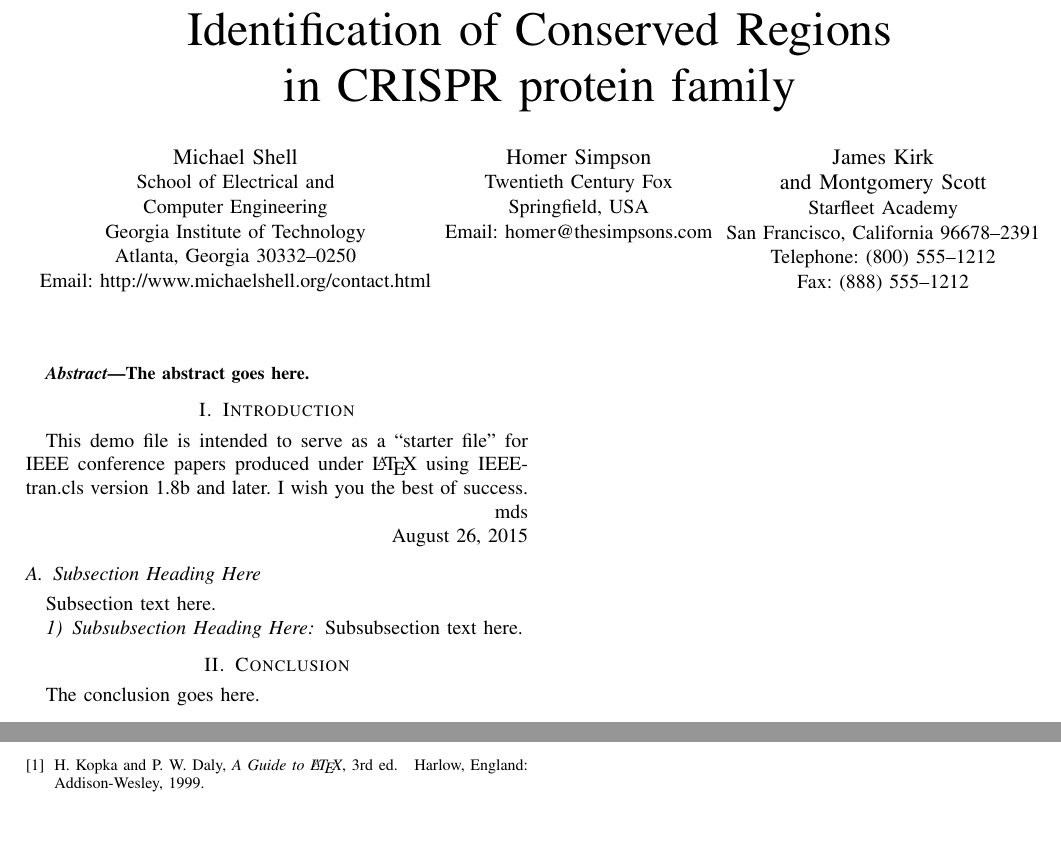
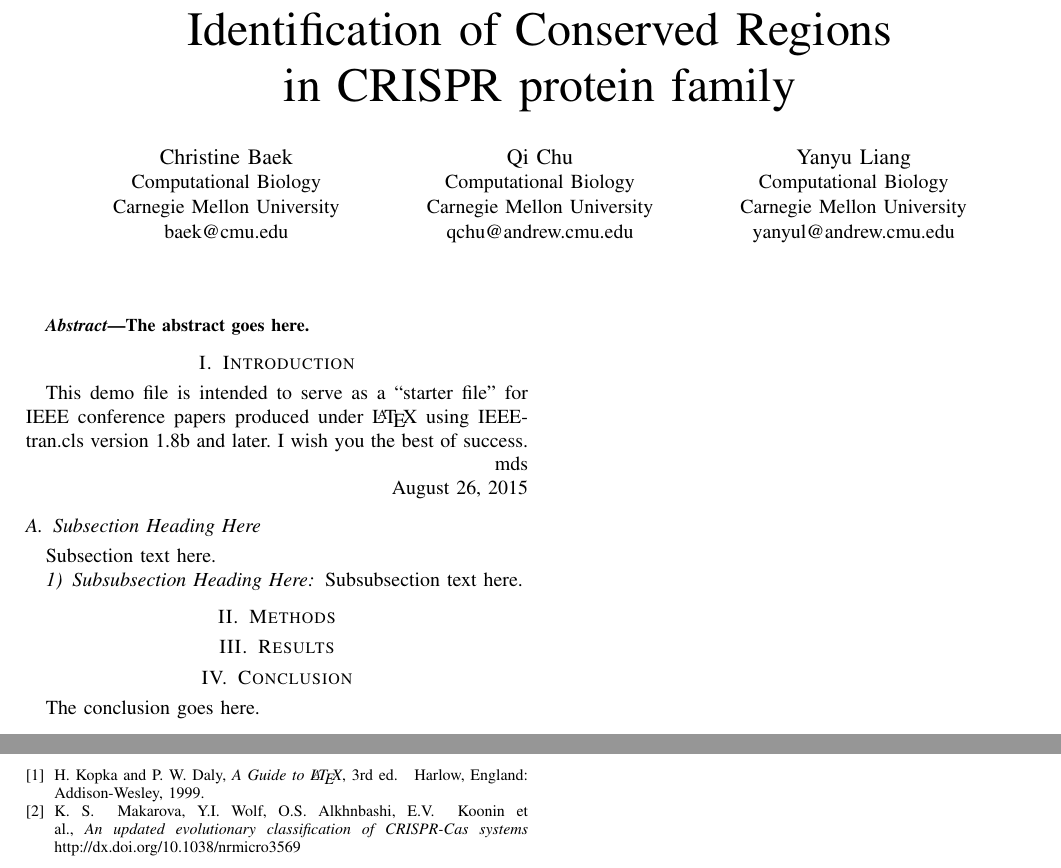
Before and after one commit to cookie223/CAS_project, a LaTeX paper (final_report.tex): two parts of the page, joined at a grey line, cut so that both start at the same text, the shorter picture padded with empty space. Compiled offline with pdfLaTeX.

Commit message:
added citation

```diff
--- a/final_report.tex
+++ b/final_report.tex
@@ -326,22 +326,20 @@
 % author names and affiliations
 % use a multiple column layout for up to three different
 % affiliations
-\author{\IEEEauthorblockN{Michael Shell}
-\IEEEauthorblockA{School of Electrical and\\Computer Engineering\\
-Georgia Institute of Technology\\
-Atlanta, Georgia 30332--0250\\
-Email: http://www.michaelshell.org/contact.html}
+\author{\IEEEauthorblockN{Christine Baek}
+\IEEEauthorblockA{Computational Biology\\
+Carnegie Mellon University\\
+baek@cmu.edu}
 \and
-\IEEEauthorblockN{Homer Simpson}
-\IEEEauthorblockA{Twentieth Century Fox\\
-Springfield, USA\\
-Email: homer@thesimpsons.com}
+\IEEEauthorblockN{Qi Chu}
+\IEEEauthorblockA{Computational Biology\\
+Carnegie Mellon University\\
+qchu@andrew.cmu.edu}
 \and
-\IEEEauthorblockN{James Kirk\\ and Montgomery Scott}
-\IEEEauthorblockA{Starfleet Academy\\
-San Francisco, California 96678--2391\\
-Telephone: (800) 555--1212\\
-Fax: (888) 555--1212}}
+\IEEEauthorblockN{Yanyu Liang}
+\IEEEauthorblockA{Computational Biology\\
+Carnegie Mellon University\\
+yanyul@andrew.cmu.edu}}
 
 % conference papers do not typically use \thanks and this command
 % is locked out in conference mode. If really needed, such as for
@@ -516,7 +514,10 @@ Subsubsection text here.
 % \fnbelowfloat command of the stfloats package.
 
 
+\section{Methods}
 
+
+\section{Results}
 
 \section{Conclusion}
 The conclusion goes here.
@@ -565,6 +566,9 @@ The authors would like to thank...
 H.~Kopka and P.~W. Daly, \emph{A Guide to \LaTeX}, 3rd~ed.\hskip 1em plus
   0.5em minus 0.4em\relax Harlow, England: Addison-Wesley, 1999.
 
+\bibitem{cas:makarova}
+K. S. ~Makarova, Y.I.~Wolf,  O.S. Alkhnbashi, E.V. ~Koonin et al., \emph{An updated evolutionary classification of CRISPR-Cas systems}  \hskip 1em plus 0.5em minus 0.4em\relax http://dx.doi.org/10.1038/nrmicro3569
+
 \end{thebibliography}
 
 
```
Also changed, not shown: final_report.pdf, 1 other file.
